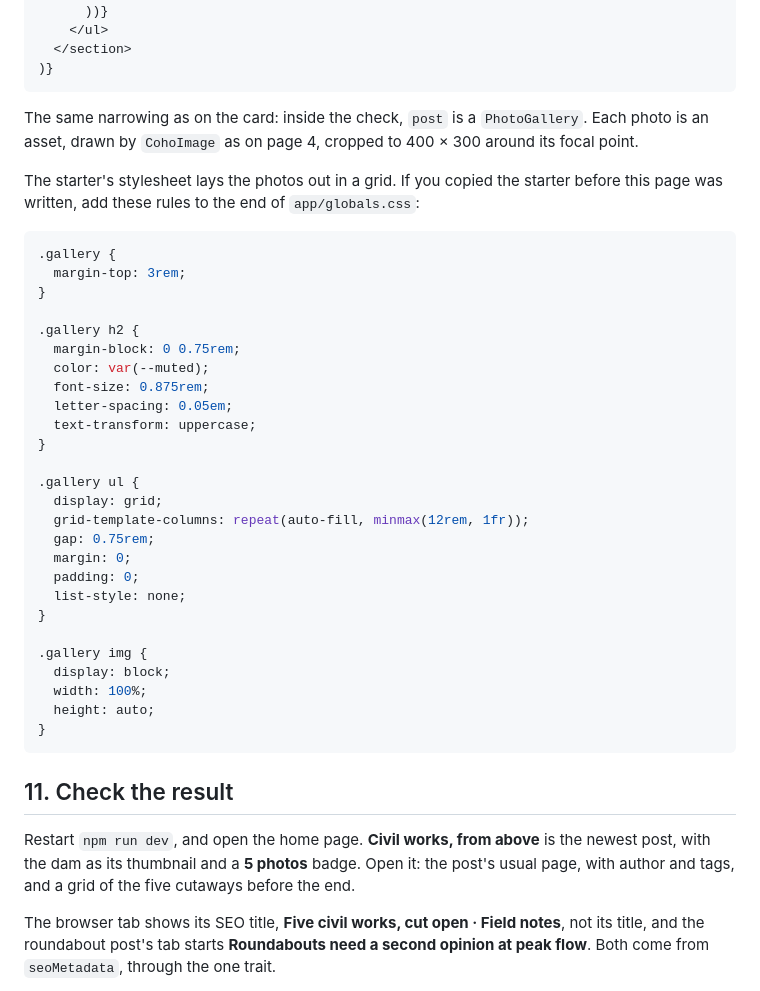
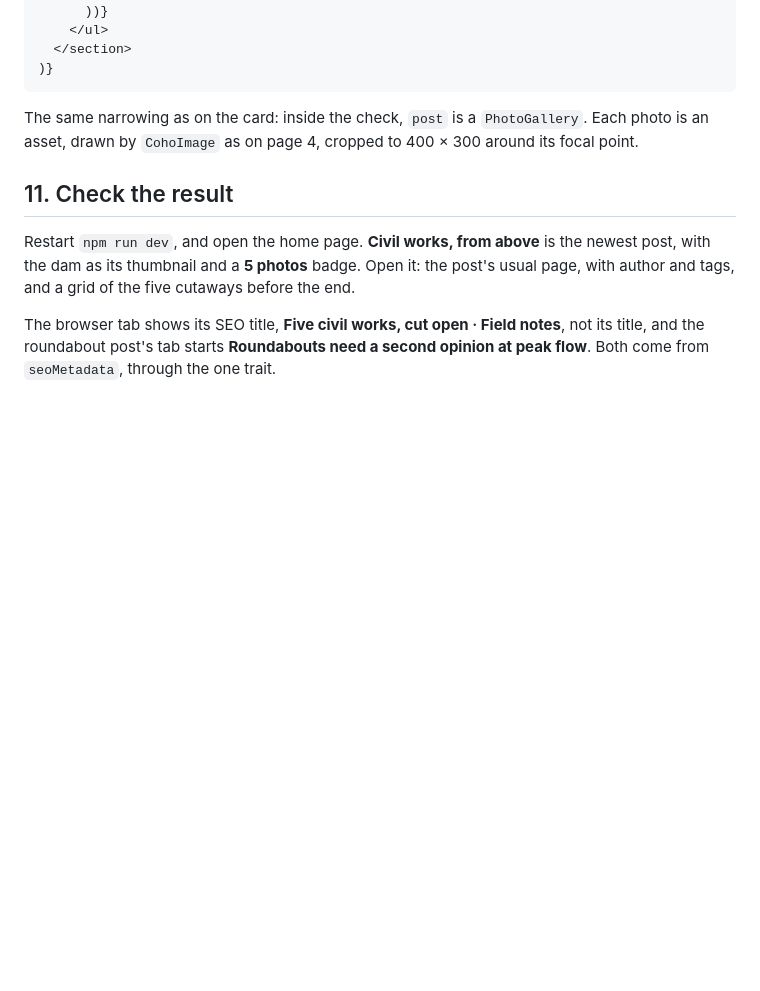
Before and after one commit to coho-cms/coho-samples, a Markdown page: node/cli-next-blog/06_TRAITS_AND_INHERITANCE.md, the part around the change. GitHub-like rendering; blank space fills up the shorter version.

Commit message:
Delete gallery CSS rules from traits and inheritance
Removed CSS rules for gallery layout from the documentation.

````diff
--- a/node/cli-next-blog/06_TRAITS_AND_INHERITANCE.md
+++ b/node/cli-next-blog/06_TRAITS_AND_INHERITANCE.md
@@ -434,38 +434,6 @@ The same narrowing as on the card: inside the check, `post` is a `PhotoGallery`.
 photo is an asset, drawn by `CohoImage` as on page 4, cropped to 400 × 300 around its
 focal point.
 
-The starter's stylesheet lays the photos out in a grid. If you copied the starter before
-this page was written, add these rules to the end of `app/globals.css`:
-
-```css
-.gallery {
-  margin-top: 3rem;
-}
-
-.gallery h2 {
-  margin-block: 0 0.75rem;
-  color: var(--muted);
-  font-size: 0.875rem;
-  letter-spacing: 0.05em;
-  text-transform: uppercase;
-}
-
-.gallery ul {
-  display: grid;
-  grid-template-columns: repeat(auto-fill, minmax(12rem, 1fr));
-  gap: 0.75rem;
-  margin: 0;
-  padding: 0;
-  list-style: none;
-}
-
-.gallery img {
-  display: block;
-  width: 100%;
-  height: auto;
-}
-```
-
 ## 11. Check the result
 
 Restart `npm run dev`, and open the home page. **Civil works, from above** is the newest
````
